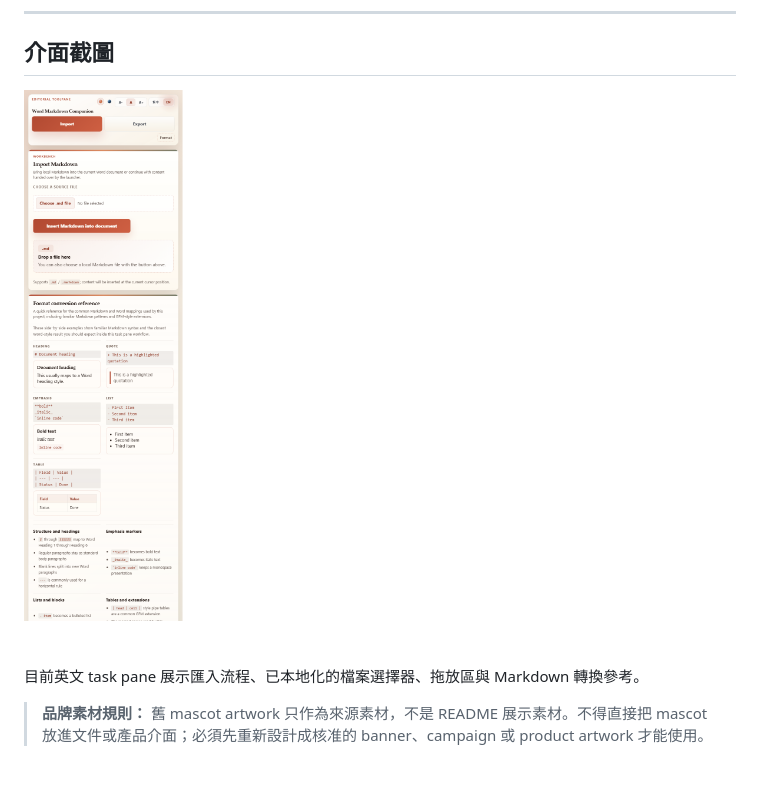
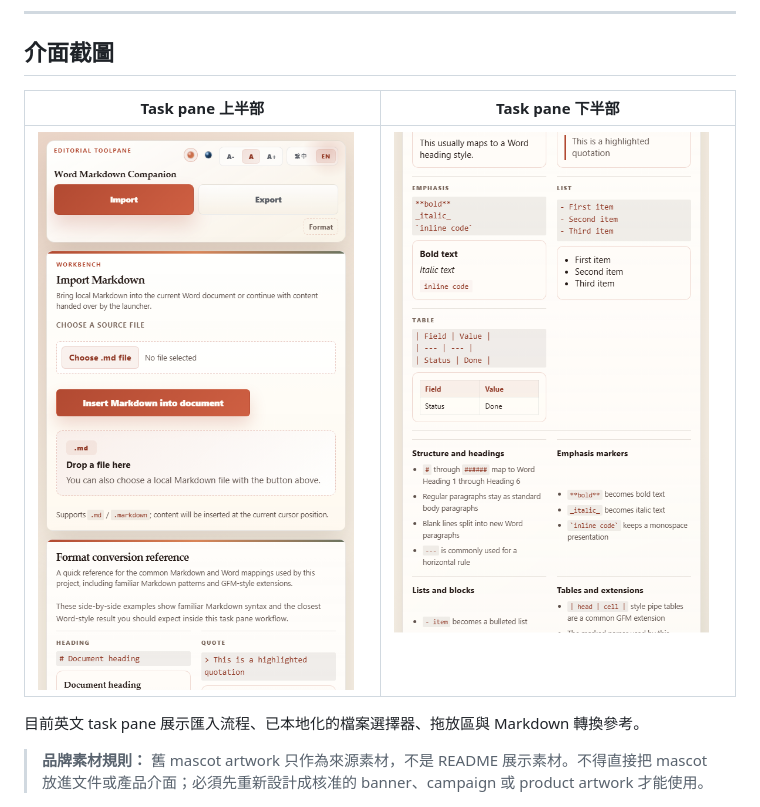
Before and after one commit to pingqLIN/word-markdown-addin, a Markdown page: README.zh-TW.md, the part around the change. GitHub-like rendering; pictures changed too: assets/screenshots/taskpane-en-bottom.png (added), assets/screenshots/taskpane-en-top.png (added); blank space fills up the shorter version.

Commit message:
Split README screenshots into columns

```diff
--- a/README.zh-TW.md
+++ b/README.zh-TW.md
@@ -32,7 +32,9 @@ Word Markdown Companion 把 Markdown 匯入與匯出放進 Word task pane，同
 
 ## 介面截圖
 
-![英文 task pane 截圖](assets/screenshots/taskpane-en.png)
+| Task pane 上半部 | Task pane 下半部 |
+|---|---|
+| ![英文 task pane 上半部截圖](assets/screenshots/taskpane-en-top.png) | ![英文 task pane 下半部截圖](assets/screenshots/taskpane-en-bottom.png) |
 
 目前英文 task pane 展示匯入流程、已本地化的檔案選擇器、拖放區與 Markdown 轉換參考。
 
```
Also changed, not shown: README.md (+3 -1 lines).
